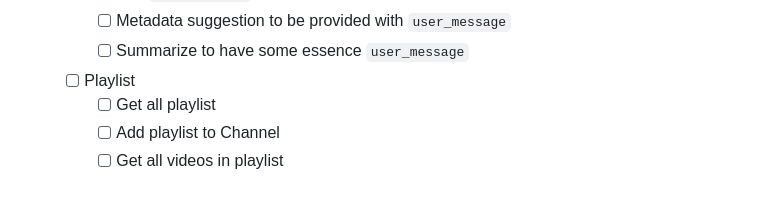
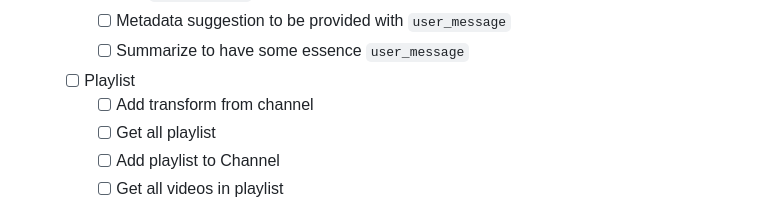
Before and after one commit to vimalmenon/backend.completeautomate, a Markdown page: README.md, the part around the change. Rendered like a GitHub page; folded sections open.

Commit message:
update README checklist: add transform from channel for playlist processing

```diff
--- a/README.md
+++ b/README.md
@@ -97,6 +97,7 @@ Use this checklist to track progress toward a **9/10** quality target.
       - [ ] Metadata suggestion to be provided with `user_message`
       - [ ] Summarize to have some essence `user_message`
     - [ ] Playlist
+      - [ ] Add transform from channel
       - [ ] Get all playlist
       - [ ] Add playlist to Channel
       - [ ] Get all videos in playlist
```
